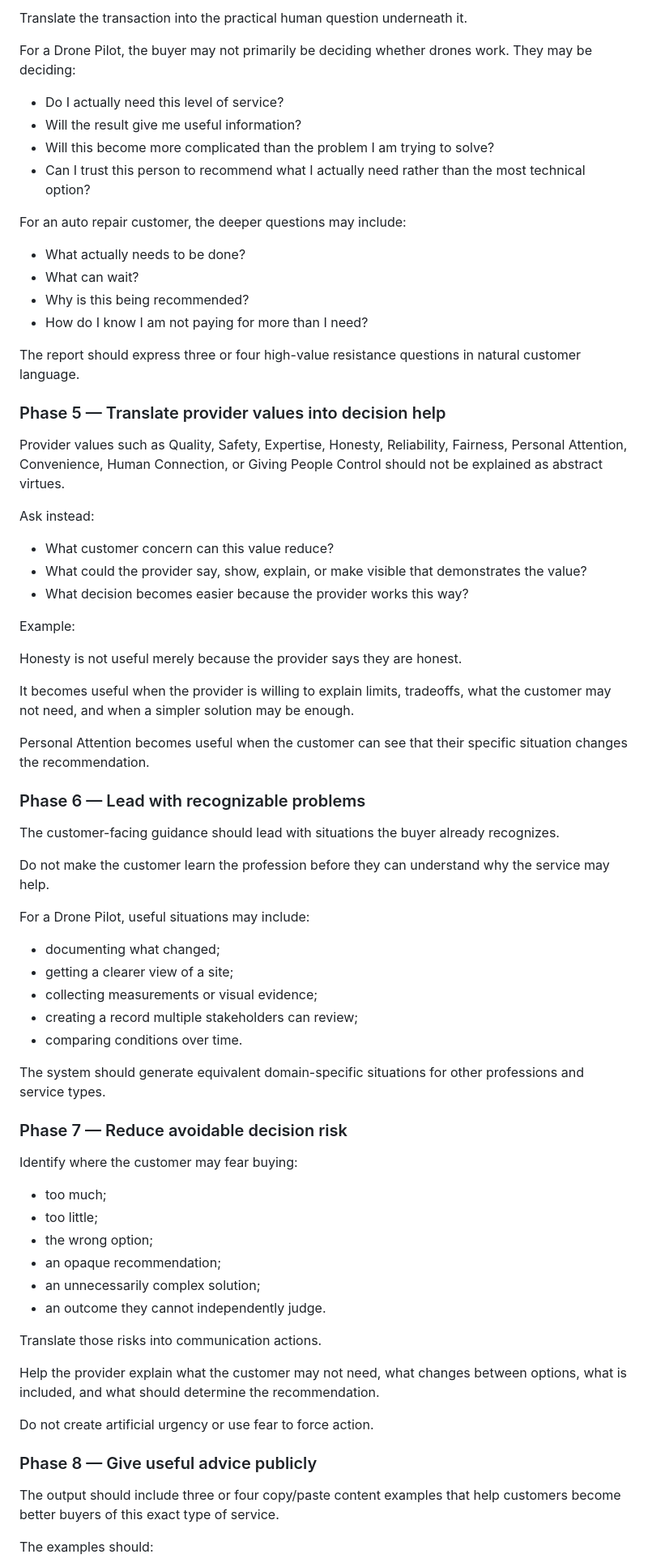
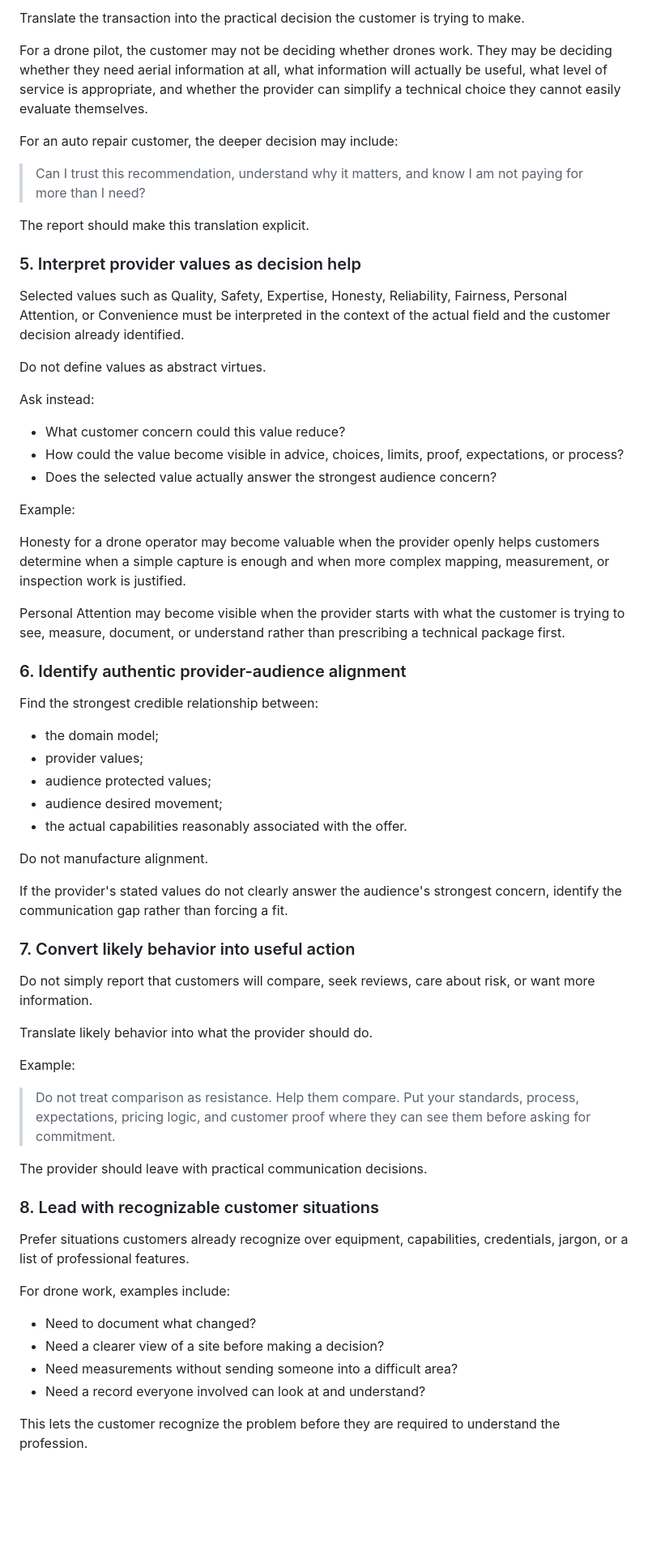
Before and after one commit to rodneyobyrne/oobSKILLS, a Markdown page: audience-review/ANALYSIS-CONTRACT.md, the part around one of its changes. Shown at 81% size. Drawn GitHub-style; blank space fills up the shorter version.

```diff
--- a/audience-review/ANALYSIS-CONTRACT.md
+++ b/audience-review/ANALYSIS-CONTRACT.md
@@ -110,76 +140,68 @@ Do not diagnose individuals or infer clinical conditions.
 
-Translate the transaction into the practical human question underneath it.
+Translate the transaction into the practical decision the customer is trying to make.
 
-For a Drone Pilot, the buyer may not primarily be deciding whether drones work. They may be deciding:
+For a drone pilot, the customer may not be deciding whether drones work. They may be deciding whether they need aerial information at all, what information will actually be useful, what level of service is appropriate, and whether the provider can simplify a technical choice they cannot easily evaluate themselves.
 
-- Do I actually need this level of service?
-- Will the result give me useful information?
-- Will this become more complicated than the problem I am trying to solve?
-- Can I trust this person to recommend what I actually need rather than the most technical option?
+For an auto repair customer, the deeper decision may include:
 
-For an auto repair customer, the deeper questions may include:
+> Can I trust this recommendation, understand why it matters, and know I am not paying for more than I need?
 
-- What actually needs to be done?
-- What can wait?
-- Why is this being recommended?
-- How do I know I am not paying for more than I need?
+The report should make this translation explicit.
 
-The report should express three or four high-value resistance questions in natural customer language.
+### 5. Interpret provider values as decision help
 
-### Phase 5 — Translate provider values into decision help
+Selected values such as Quality, Safety, Expertise, Honesty, Reliability, Fairness, Personal Attention, or Convenience must be interpreted in the context of the actual field and the customer decision already identified.
 
-Provider values such as Quality, Safety, Expertise, Honesty, Reliability, Fairness, Personal Attention, Convenience, Human Connection, or Giving People Control should not be explained as abstract virtues.
+Do not define values as abstract virtues.
 
 Ask instead:
 
-- What customer concern can this value reduce?
-- What could the provider say, show, explain, or make visible that demonstrates the value?
-- What decision becomes easier because the provider works this way?
+- What customer concern could this value reduce?
+- How could the value become visible in advice, choices, limits, proof, expectations, or process?
+- Does the selected value actually answer the strongest audience concern?
 
 Example:
 
-Honesty is not useful merely because the provider says they are honest.
+Honesty for a drone operator may become valuable when the provider openly helps customers determine when a simple capture is enough and when more complex mapping, measurement, or inspection work is justified.
 
-It becomes useful when the provider is willing to explain limits, tradeoffs, what the customer may not need, and when a simpler solution may be enough.
+Personal Attention may become visible when the provider starts with what the customer is trying to see, measure, document, or understand rather than prescribing a technical package first.
 
-Personal Attention becomes useful when the customer can see that their specific situation changes the recommendation.
+### 6. Identify authentic provider-audience alignment
 
-### Phase 6 — Lead with recognizable problems
+Find the strongest credible relationship between:
 
-The customer-facing guidance should lead with situations the buyer already recognizes.
+- the domain model;
+- provider values;
+- audience protected values;
+- audience desired movement;
+- the actual capabilities reasonably associated with the offer.
 
-Do not make the customer learn the profession before they can understand why the service may help.
+Do not manufacture alignment.
 
-For a Drone Pilot, useful situations may include:
+If the provider's stated values do not clearly answer the audience's strongest concern, identify the communication gap rather than forcing a fit.
 
-- documenting what changed;
-- getting a clearer view of a site;
-- collecting measurements or visual evidence;
-- creating a record multiple stakeholders can review;
-- comparing conditions over time.
+### 7. Convert likely behavior into useful action
 
-The system should generate equivalent domain-specific situations for other professions and service types.
+Do not simply report that customers will compare, seek reviews, care about risk, or want more information.
 
-### Phase 7 — Reduce avoidable decision risk
+Translate likely behavior into what the provider should do.
 
-Identify where the customer may fear buying:
+Example:
 
-- too much;
-- too little;
-- the wrong option;
-- an opaque recommendation;
-- an unnecessarily complex solution;
-- an outcome they cannot independently judge.
+> Do not treat comparison as resistance. Help them compare. Put your standards, process, expectations, pricing logic, and customer proof where they can see them before asking for commitment.
 
-Translate those risks into communication actions.
+The provider should leave with practical communication decisions.
 
-Help the provider explain what the customer may not need, what changes between options, what is included, and what should determine the recommendation.
+### 8. Lead with recognizable customer situations
 
-Do not create artificial urgency or use fear to force action.
+Prefer situations customers already recognize over equipment, capabilities, credentials, jargon, or a list of professional features.
 
-### Phase 8 — Give useful advice publicly
+For drone work, examples include:
 
-The output should include three or four copy/paste content examples that help customers become better buyers of this exact type of service.
+- Need to document what changed?
+- Need a clearer view of a site before making a decision?
+- Need measurements without sending someone into a difficult area?
+- Need a record everyone involved can look at and understand?
 
-The examples should:
+This lets the customer recognize the problem before they are required to understand the profession.
 
```
Also changed, not shown: other parts of audience-review/ANALYSIS-CONTRACT.md (+167 -107 lines).
